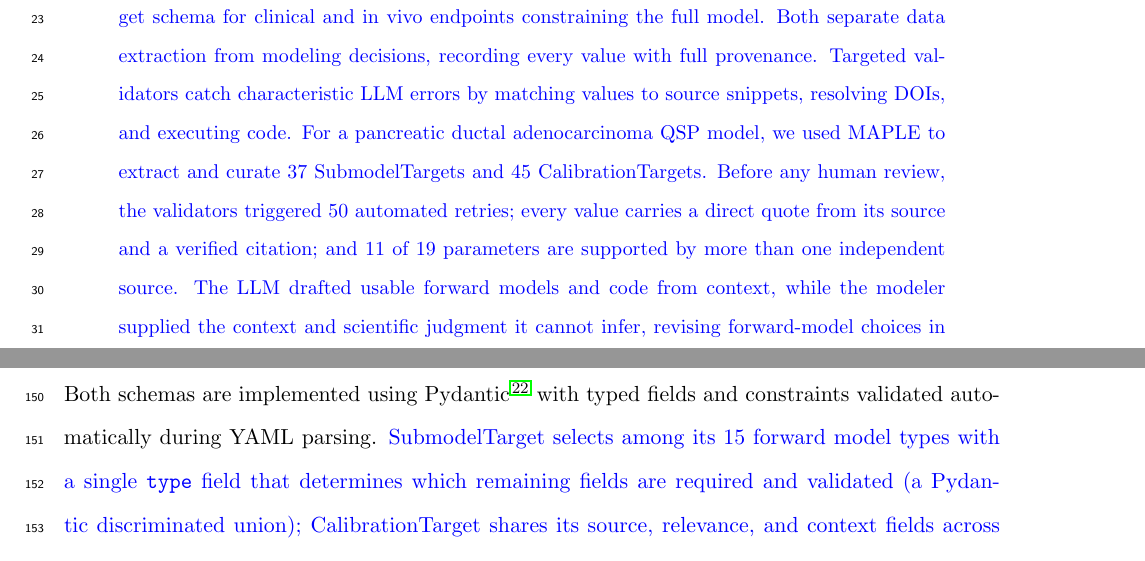
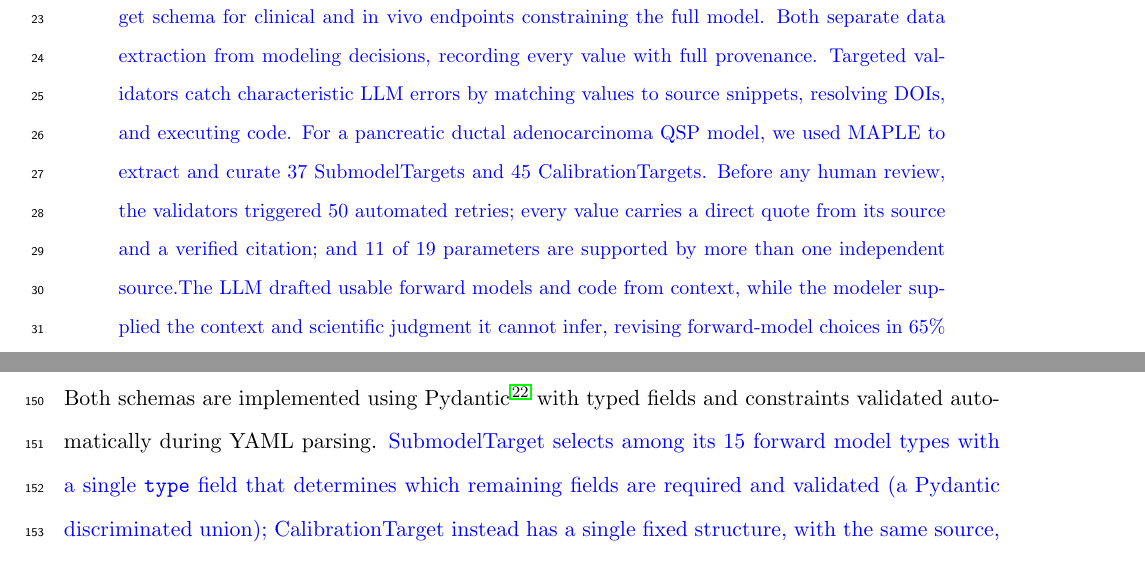
Before and after one commit to popellab/maple-paper, a LaTeX paper (paper/main.tex): two parts of pages 2 and 8 of 25, joined at a grey line, cut so that both start at the same text. Compiled offline with pdfLaTeX.

Commit message:
Clarify the schema-implementation contrast in Methods
Replace the confusing CalibrationTarget clause ("shares its fields across
endpoint types through a common base model") with a plain statement of the
actual contrast: SubmodelTarget is a family of 15 type-tagged variants, while
CalibrationTarget has a single fixed structure with the same provenance fields
on every target.

```diff
--- a/paper/main.tex
+++ b/paper/main.tex
@@ -134,7 +134,7 @@ Experimental data rarely matches the target model perfectly. The \texttt{source\
 
 \subsubsection{Schema Implementation}
 
-Both schemas are implemented using Pydantic \citep{Colvin_Pydantic_Validation_2025} with typed fields and constraints validated automatically during YAML parsing. \revisedtext{SubmodelTarget selects among its 15 forward model types with a single \texttt{type} field that determines which remaining fields are required and validated (a Pydantic discriminated union); CalibrationTarget shares its source, relevance, and context fields across endpoint types through a common base model.} Supplementary Section~\ref{sec:pydantic-models} provides the complete schema definitions and Supplementary Section~\ref{sec:schema-implementation-detail} provides implementation details.
+Both schemas are implemented using Pydantic \citep{Colvin_Pydantic_Validation_2025} with typed fields and constraints validated automatically during YAML parsing. \revisedtext{SubmodelTarget selects among its 15 forward model types with a single \texttt{type} field that determines which remaining fields are required and validated (a Pydantic discriminated union); CalibrationTarget instead has a single fixed structure, with the same source, relevance, and context fields on every target.} Supplementary Section~\ref{sec:pydantic-models} provides the complete schema definitions and Supplementary Section~\ref{sec:schema-implementation-detail} provides implementation details.
 
 \subsection{Validation Framework}
 
```
Also changed, not shown: paper/main.pdf, paper/main.tex (2 more changed lines).
